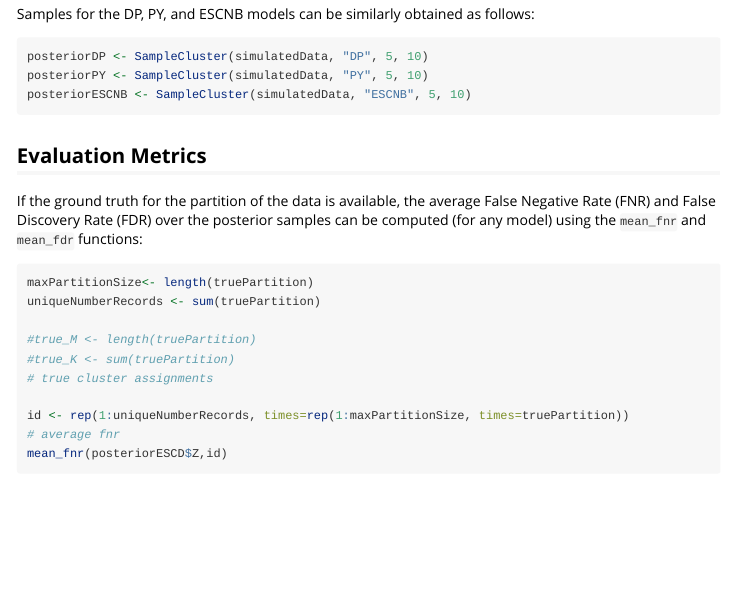
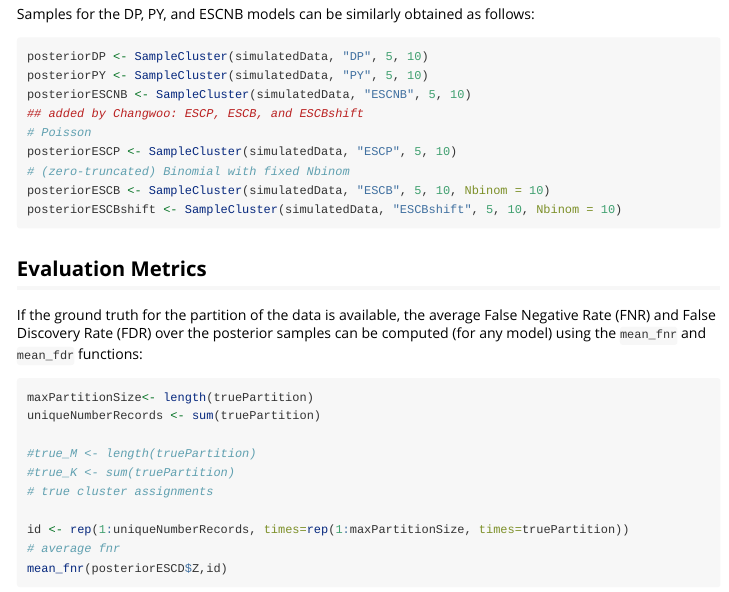
Before and after one commit to cleanzr/microclustr, an R Markdown document (vignettes/microclustr.Rmd): the page in a window 1100 px wide, from 2240 px down. Rendered offline with R 4.5, knitr and Pandoc, with nearby package versions; some code elsewhere in the file could not run offline; long lines of code are wrapped.

Commit message:
ESCP, ESCB, ESCBshift added in the vignettes

````diff
--- a/vignettes/microclustr.Rmd
+++ b/vignettes/microclustr.Rmd
@@ -115,6 +115,12 @@ Samples for the DP, PY, and ESCNB models can be similarly obtained as follows:
 posteriorDP <- SampleCluster(simulatedData, "DP", 5, 10)
 posteriorPY <- SampleCluster(simulatedData, "PY", 5, 10)
 posteriorESCNB <- SampleCluster(simulatedData, "ESCNB", 5, 10)
+## added by Changwoo: ESCP, ESCB, and ESCBshift
+# Poisson
+posteriorESCP <- SampleCluster(simulatedData, "ESCP", 5, 10)
+# (zero-truncated) Binomial with fixed Nbinom
+posteriorESCB <- SampleCluster(simulatedData, "ESCB", 5, 10, Nbinom = 10)
+posteriorESCBshift <- SampleCluster(simulatedData, "ESCBshift", 5, 10, Nbinom = 10)
 ```
 
 ## Evaluation Metrics
````
